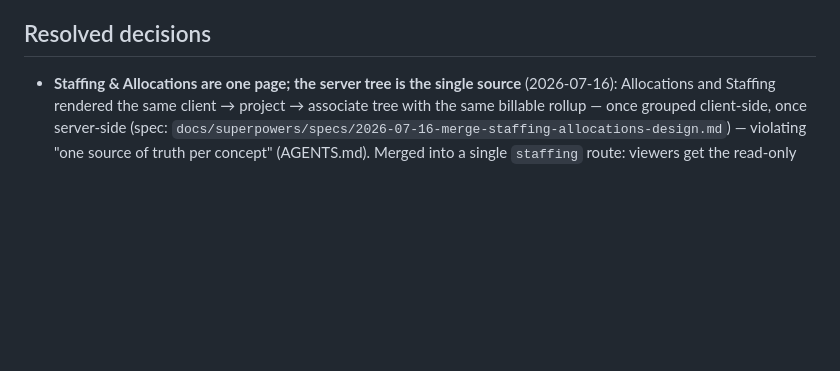
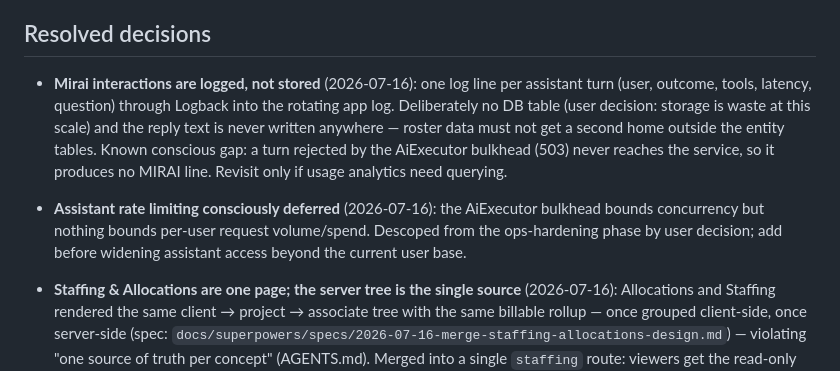
Before and after one commit to bhargava2894/omivertex, a Markdown page: docs/TODO.md, the part around the change. GitHub-like rendering; blank space fills up the shorter version.

```diff
--- a/docs/TODO.md
+++ b/docs/TODO.md
@@ -97,6 +97,19 @@ dashboard through caches/proxies).
       private declarations list).
 
 ## Resolved decisions
+
+- **Mirai interactions are logged, not stored** (2026-07-16): one log line per
+  assistant turn (user, outcome, tools, latency, question) through Logback into
+  the rotating app log. Deliberately no DB table (user decision: storage is
+  waste at this scale) and the reply text is never written anywhere — roster
+  data must not get a second home outside the entity tables. Known conscious
+  gap: a turn rejected by the AiExecutor bulkhead (503) never reaches the
+  service, so it produces no MIRAI line. Revisit only if usage analytics need
+  querying.
+- **Assistant rate limiting consciously deferred** (2026-07-16): the AiExecutor
+  bulkhead bounds concurrency but nothing bounds per-user request volume/spend.
+  Descoped from the ops-hardening phase by user decision; add before widening
+  assistant access beyond the current user base.
 
 - **Staffing & Allocations are one page; the server tree is the single source**
   (2026-07-16): Allocations and Staffing rendered the same client → project →
```
Also changed, not shown: docs/TECHNICAL.md (+15 -1 lines).
